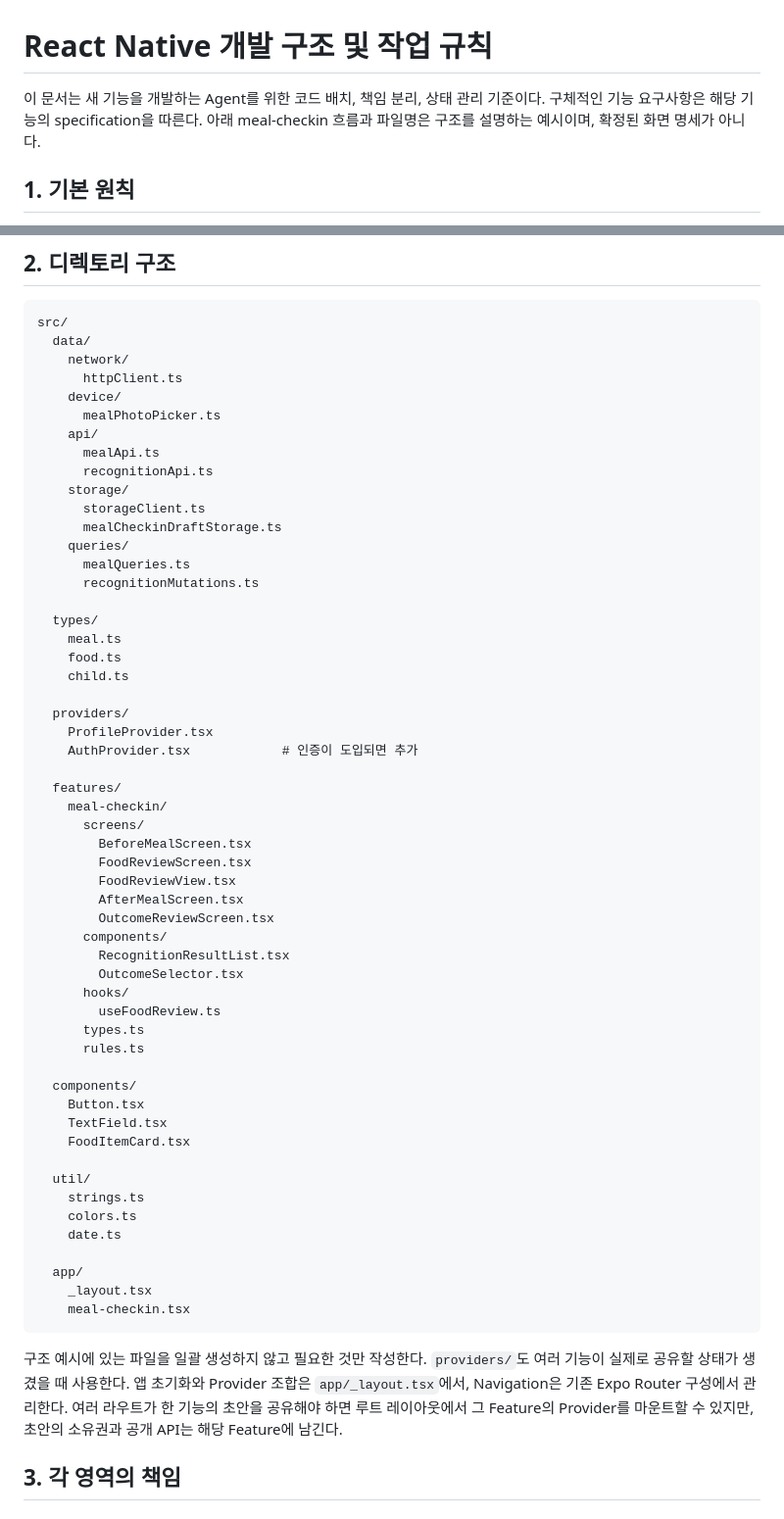
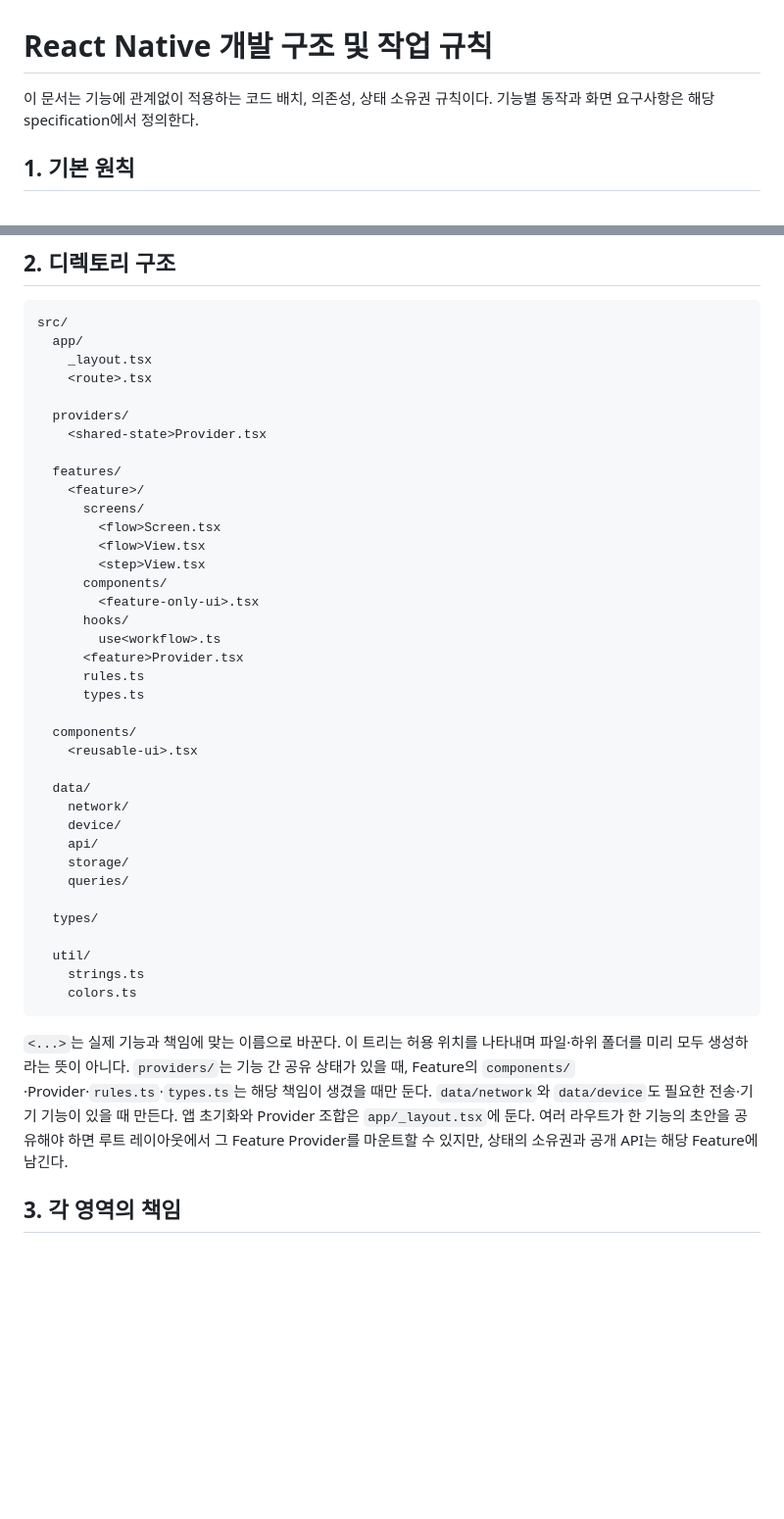
Before and after one commit to snuhcs-course/swpp-2026-project-team-08, a Markdown page: client/docs/architecture.md, 2 parts joined by grey strips. Shown at 98% size. Drawn GitHub-style; blank space fills up the shorter version.

Commit message:
docs(client): 공통 소스 코드 배치 규칙 문서화

````diff
--- a/client/docs/architecture.md
+++ b/client/docs/architecture.md
@@ -1,6 +1,6 @@
 # React Native 개발 구조 및 작업 규칙
 
-이 문서는 새 기능을 개발하는 Agent를 위한 코드 배치, 책임 분리, 상태 관리 기준이다. 구체적인 기능 요구사항은 해당 기능의 specification을 따른다. 아래 meal-checkin 흐름과 파일명은 구조를 설명하는 예시이며, 확정된 화면 명세가 아니다.
+이 문서는 기능에 관계없이 적용하는 코드 배치, 의존성, 상태 소유권 규칙이다. 기능별 동작과 화면 요구사항은 해당 specification에서 정의한다.
 
 ## 1. 기본 원칙
 
@@ -18,62 +18,45 @@
 
 ```text
 src/
+  app/
+    _layout.tsx
+    <route>.tsx
+
+  providers/
+    <shared-state>Provider.tsx
+
+  features/
+    <feature>/
+      screens/
+        <flow>Screen.tsx
+        <flow>View.tsx
+        <step>View.tsx
+      components/
+        <feature-only-ui>.tsx
+      hooks/
+        use<workflow>.ts
+      <feature>Provider.tsx
+      rules.ts
+      types.ts
+
+  components/
+    <reusable-ui>.tsx
+
   data/
     network/
-      httpClient.ts
     device/
-      mealPhotoPicker.ts
     api/
-      mealApi.ts
-      recognitionApi.ts
     storage/
-      storageClient.ts
-      mealCheckinDraftStorage.ts
     queries/
-      mealQueries.ts
-      recognitionMutations.ts
 
   types/
-    meal.ts
-    food.ts
-    child.ts
-
-  providers/
-    ProfileProvider.tsx
-    AuthProvider.tsx            # 인증이 도입되면 추가
-
-  features/
-    meal-checkin/
-      screens/
-        BeforeMealScreen.tsx
-        FoodReviewScreen.tsx
-        FoodReviewView.tsx
-        AfterMealScreen.tsx
-        OutcomeReviewScreen.tsx
-      components/
-        RecognitionResultList.tsx
-        OutcomeSelector.tsx
-      hooks/
-        useFoodReview.ts
-      types.ts
-      rules.ts
-
-  components/
-    Button.tsx
-    TextField.tsx
-    FoodItemCard.tsx
 
   util/
     strings.ts
     colors.ts
-    date.ts
-
-  app/
-    _layout.tsx
-    meal-checkin.tsx
 ```
 
-구조 예시에 있는 파일을 일괄 생성하지 않고 필요한 것만 작성한다. `providers/`도 여러 기능이 실제로 공유할 상태가 생겼을 때 사용한다. 앱 초기화와 Provider 조합은 `app/_layout.tsx`에서, Navigation은 기존 Expo Router 구성에서 관리한다. 여러 라우트가 한 기능의 초안을 공유해야 하면 루트 레이아웃에서 그 Feature의 Provider를 마운트할 수 있지만, 초안의 소유권과 공개 API는 해당 Feature에 남긴다.
+`<...>`는 실제 기능과 책임에 맞는 이름으로 바꾼다. 이 트리는 허용 위치를 나타내며 파일·하위 폴더를 미리 모두 생성하라는 뜻이 아니다. `providers/`는 기능 간 공유 상태가 있을 때, Feature의 `components/`·Provider·`rules.ts`·`types.ts`는 해당 책임이 생겼을 때만 둔다. `data/network`와 `data/device`도 필요한 전송·기기 기능이 있을 때 만든다. 앱 초기화와 Provider 조합은 `app/_layout.tsx`에 둔다. 여러 라우트가 한 기능의 초안을 공유해야 하면 루트 레이아웃에서 그 Feature Provider를 마운트할 수 있지만, 상태의 소유권과 공개 API는 해당 Feature에 남긴다.
 
 ## 3. 각 영역의 책임
 
````
